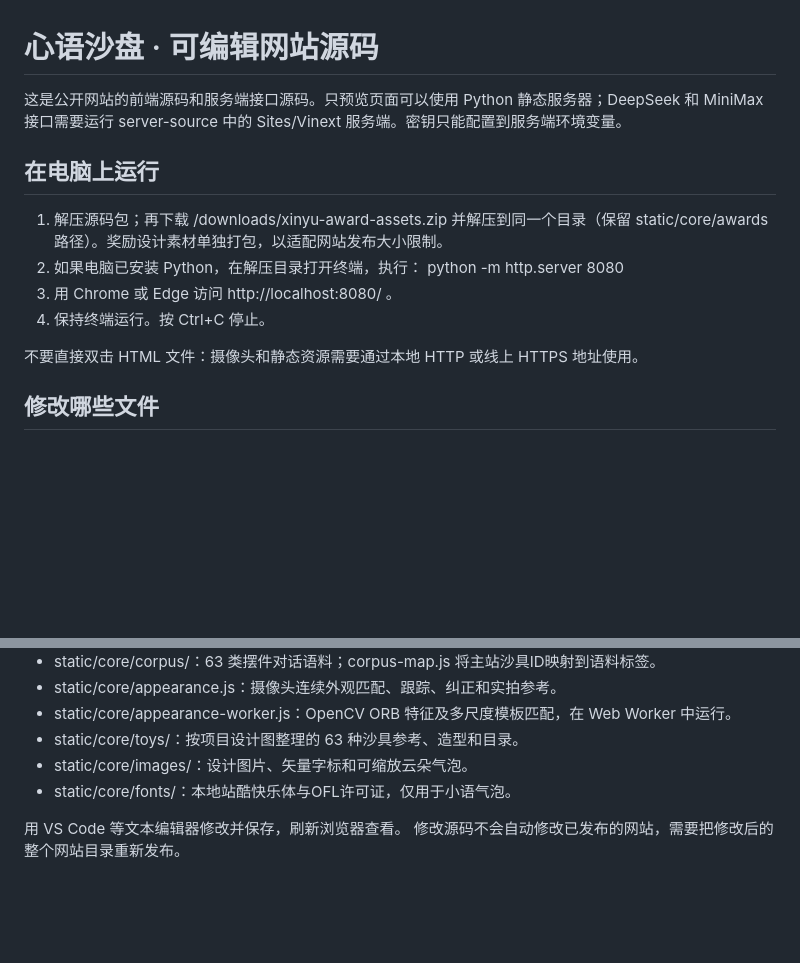
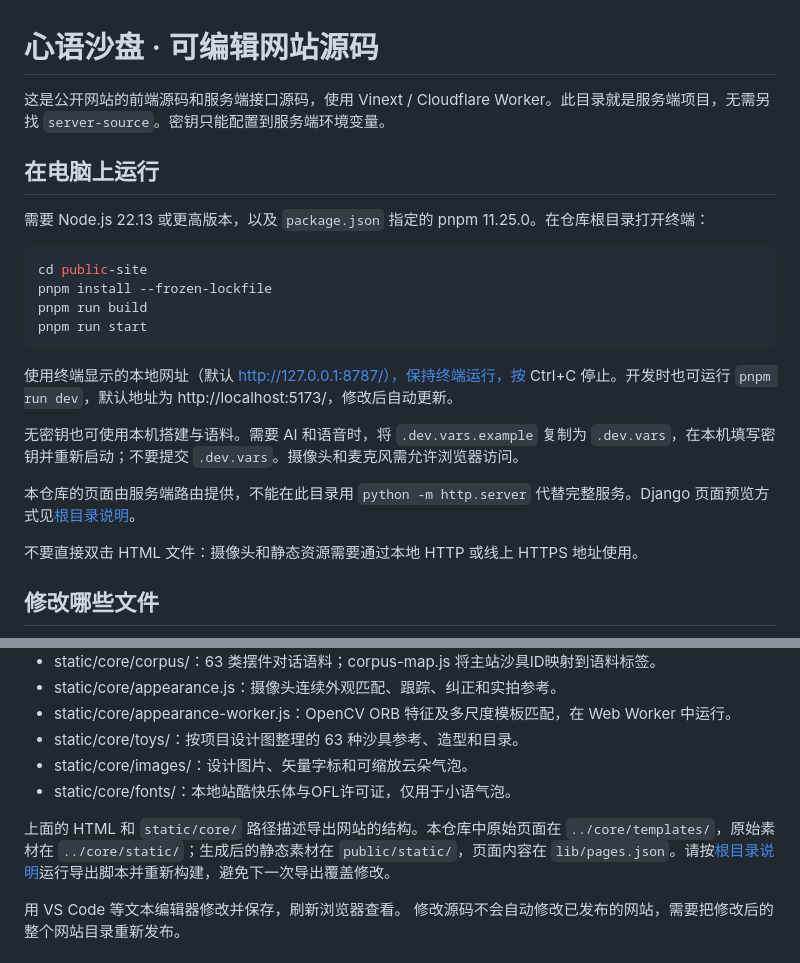
Before and after one commit to cuigaorui-glitch/xinyu-sandplay, a Markdown page: public-site/README.md, 2 parts joined by grey strips. Drawn GitHub-style; blank space fills up the shorter version.

Commit message:
docs: clarify local preview and team contribution workflow

````diff
--- a/public-site/README.md
+++ b/public-site/README.md
@@ -1,14 +1,23 @@
 # 心语沙盘 · 可编辑网站源码
 
-这是公开网站的前端源码和服务端接口源码。只预览页面可以使用 Python 静态服务器；DeepSeek 和 MiniMax 接口需要运行 server-source 中的 Sites/Vinext 服务端。密钥只能配置到服务端环境变量。
+这是公开网站的前端源码和服务端接口源码，使用 Vinext / Cloudflare Worker。此目录就是服务端项目，无需另找 `server-source`。密钥只能配置到服务端环境变量。
 
 ## 在电脑上运行
 
-1. 解压源码包；再下载 /downloads/xinyu-award-assets.zip 并解压到同一个目录（保留 static/core/awards 路径）。奖励设计素材单独打包，以适配网站发布大小限制。
-2. 如果电脑已安装 Python，在解压目录打开终端，执行：
-   python -m http.server 8080
-3. 用 Chrome 或 Edge 访问 http://localhost:8080/ 。
-4. 保持终端运行。按 Ctrl+C 停止。
+需要 Node.js 22.13 或更高版本，以及 `package.json` 指定的 pnpm 11.25.0。在仓库根目录打开终端：
+
+```sh
+cd public-site
+pnpm install --frozen-lockfile
+pnpm run build
+pnpm run start
+```
+
+使用终端显示的本地网址（默认 http://127.0.0.1:8787/），保持终端运行，按 Ctrl+C 停止。开发时也可运行 `pnpm run dev`，默认地址为 http://localhost:5173/，修改后自动更新。
+
+无密钥也可使用本机搭建与语料。需要 AI 和语音时，将 `.dev.vars.example` 复制为 `.dev.vars`，在本机填写密钥并重新启动；不要提交 `.dev.vars`。摄像头和麦克风需允许浏览器访问。
+
+本仓库的页面由服务端路由提供，不能在此目录用 `python -m http.server` 代替完整服务。Django 页面预览方式见[根目录说明](../README.md)。
 
 不要直接双击 HTML 文件：摄像头和静态资源需要通过本地 HTTP 或线上 HTTPS 地址使用。
 
@@ -34,6 +43,8 @@
 - static/core/images/：设计图片、矢量字标和可缩放云朵气泡。
 - static/core/fonts/：本地站酷快乐体与OFL许可证，仅用于小语气泡。
 
+上面的 HTML 和 `static/core/` 路径描述导出网站的结构。本仓库中原始页面在 `../core/templates/`，原始素材在 `../core/static/`；生成后的静态素材在 `public/static/`，页面内容在 `lib/pages.json`。请按[根目录说明](../README.md)运行导出脚本并重新构建，避免下一次导出覆盖修改。
+
 用 VS Code 等文本编辑器修改并保存，刷新浏览器查看。
 修改源码不会自动修改已发布的网站，需要把修改后的整个网站目录重新发布。
 
````
Also changed, not shown: README.md (+13 -1 lines).
